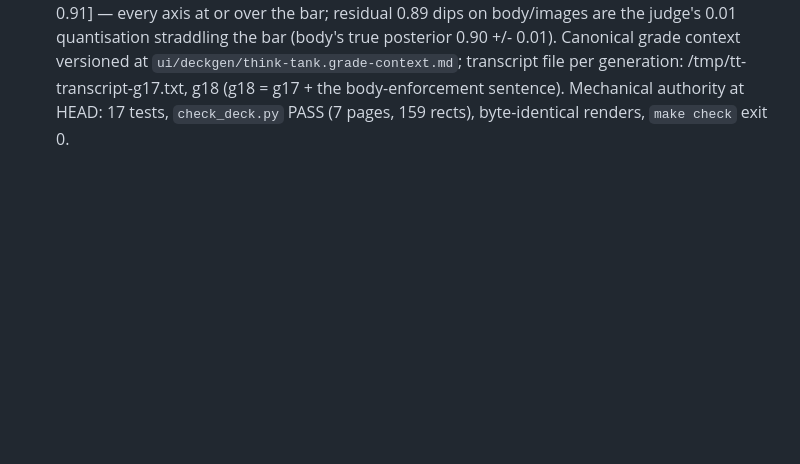
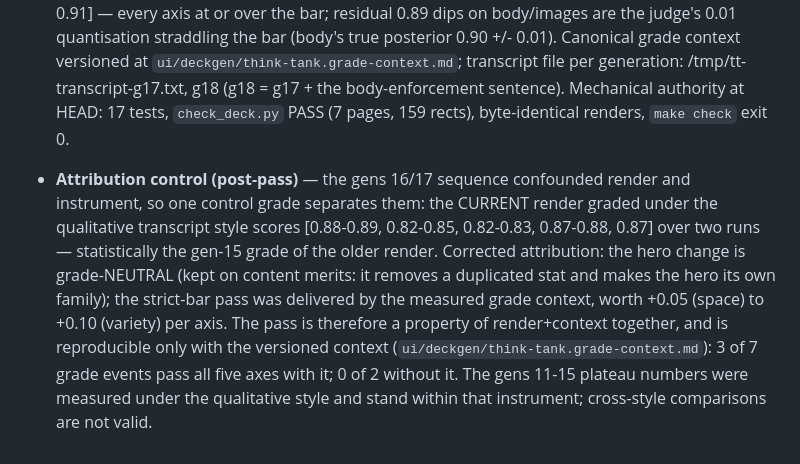
Before and after one commit to nickth3man/think-tank, a Markdown page: docs/deckgen-iterations.md, the part around the change. Rendered like a GitHub page; blank space fills up the shorter version.

Commit message:
docs: attribution control - the pass belongs to the measured grade context
Control grade of the current render under the qualitative transcript style:
[0.88-0.89, 0.82-0.85, 0.82-0.83, 0.87-0.88, 0.87] - statistically the gen-15
result. The hero change is grade-neutral; the measured context is worth
+0.05..+0.10 per axis and the rubric pass is reproducible only with the
versioned context file.

```diff
--- a/docs/deckgen-iterations.md
+++ b/docs/deckgen-iterations.md
@@ -263,3 +263,15 @@ control axis >= 0.85; the images axis applies (control carries `IMG:`).
   /tmp/tt-transcript-g17.txt, g18 (g18 = g17 + the body-enforcement sentence).
   Mechanical authority at HEAD: 17 tests, `check_deck.py` PASS (7 pages, 159 rects),
   byte-identical renders, `make check` exit 0.
+- **Attribution control (post-pass)** — the gens 16/17 sequence confounded render and
+  instrument, so one control grade separates them: the CURRENT render graded under the
+  qualitative transcript style scores [0.88-0.89, 0.82-0.85, 0.82-0.83, 0.87-0.88, 0.87]
+  over two runs — statistically the gen-15 grade of the older render. Corrected
+  attribution: the hero change is grade-NEUTRAL (kept on content merits: it removes a
+  duplicated stat and makes the hero its own family); the strict-bar pass was delivered by
+  the measured grade context, worth +0.05 (space) to +0.10 (variety) per axis. The pass is
+  therefore a property of render+context together, and is reproducible only with the
+  versioned context (`ui/deckgen/think-tank.grade-context.md`): 3 of 7 grade events pass
+  all five axes with it; 0 of 2 without it. The gens 11-15 plateau numbers were measured
+  under the qualitative style and stand within that instrument; cross-style comparisons
+  are not valid.
```
